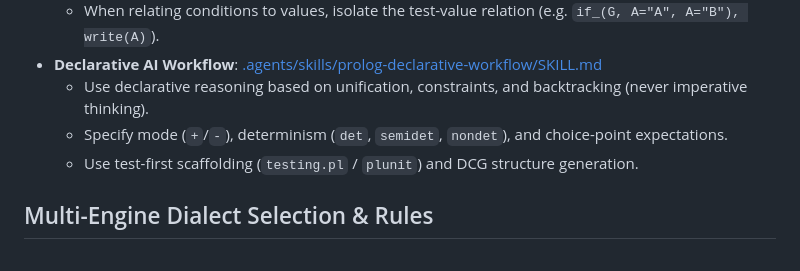
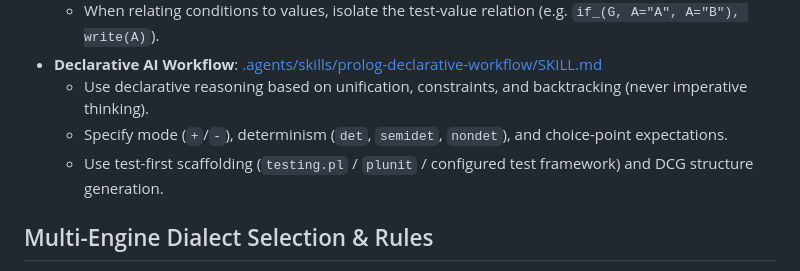
Before and after one commit to dougransom/prolog-agent-toolkit, a Markdown page: .agents/AGENTS.md, the part around the change. Drawn GitHub-style.

Commit message:
docs(workflow): make test-first scaffolding framework flexible

```diff
--- a/.agents/AGENTS.md
+++ b/.agents/AGENTS.md
@@ -14,7 +14,7 @@ All Prolog code (regardless of target engine) MUST follow the universal style an
 - **Declarative AI Workflow**: [.agents/skills/prolog-declarative-workflow/SKILL.md](.agents/skills/prolog-declarative-workflow/SKILL.md)
   - Use declarative reasoning based on unification, constraints, and backtracking (never imperative thinking).
   - Specify mode (`+`/`-`), determinism (`det`, `semidet`, `nondet`), and choice-point expectations.
-  - Use test-first scaffolding (`testing.pl` / `plunit`) and DCG structure generation.
+  - Use test-first scaffolding (`testing.pl` / `plunit` / configured test framework) and DCG structure generation.
 
 ## Multi-Engine Dialect Selection & Rules
 
```
Also changed, not shown: 1 other file.
